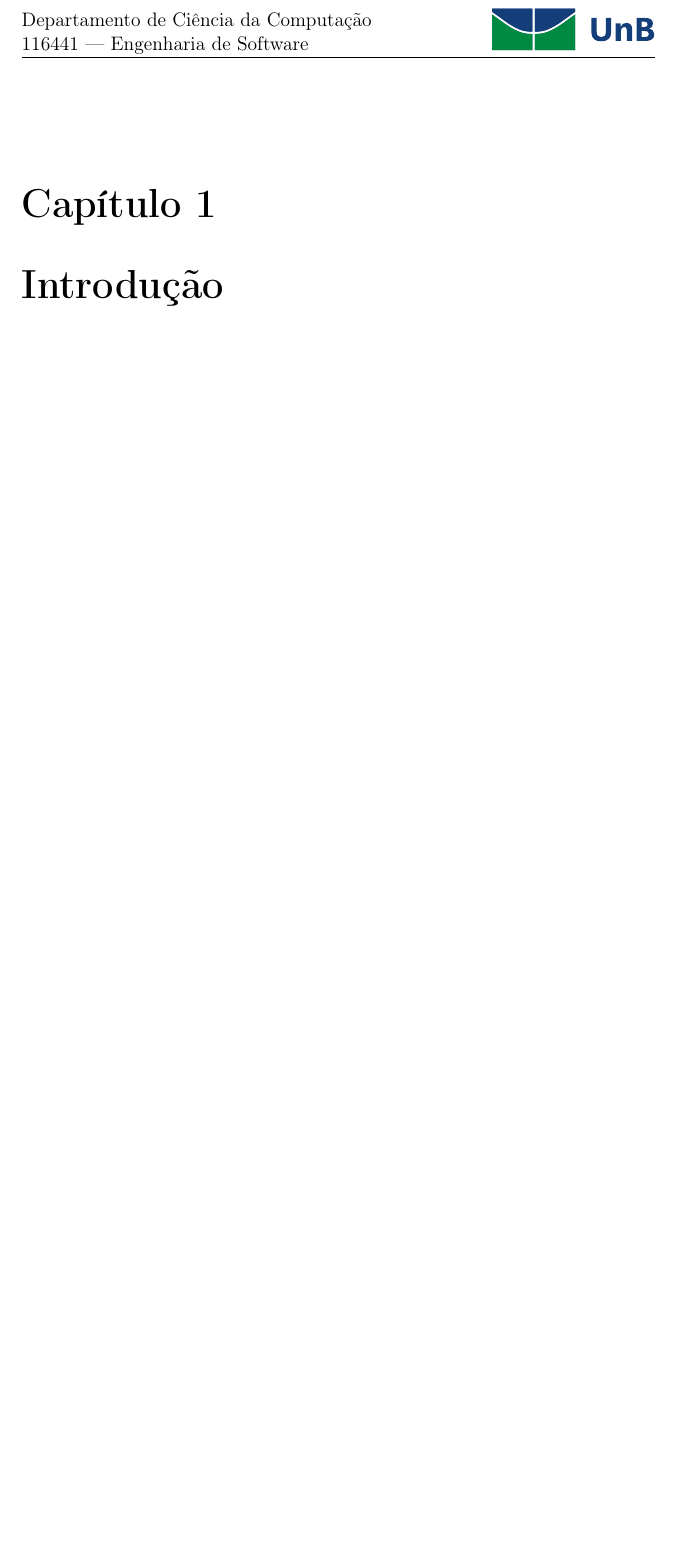
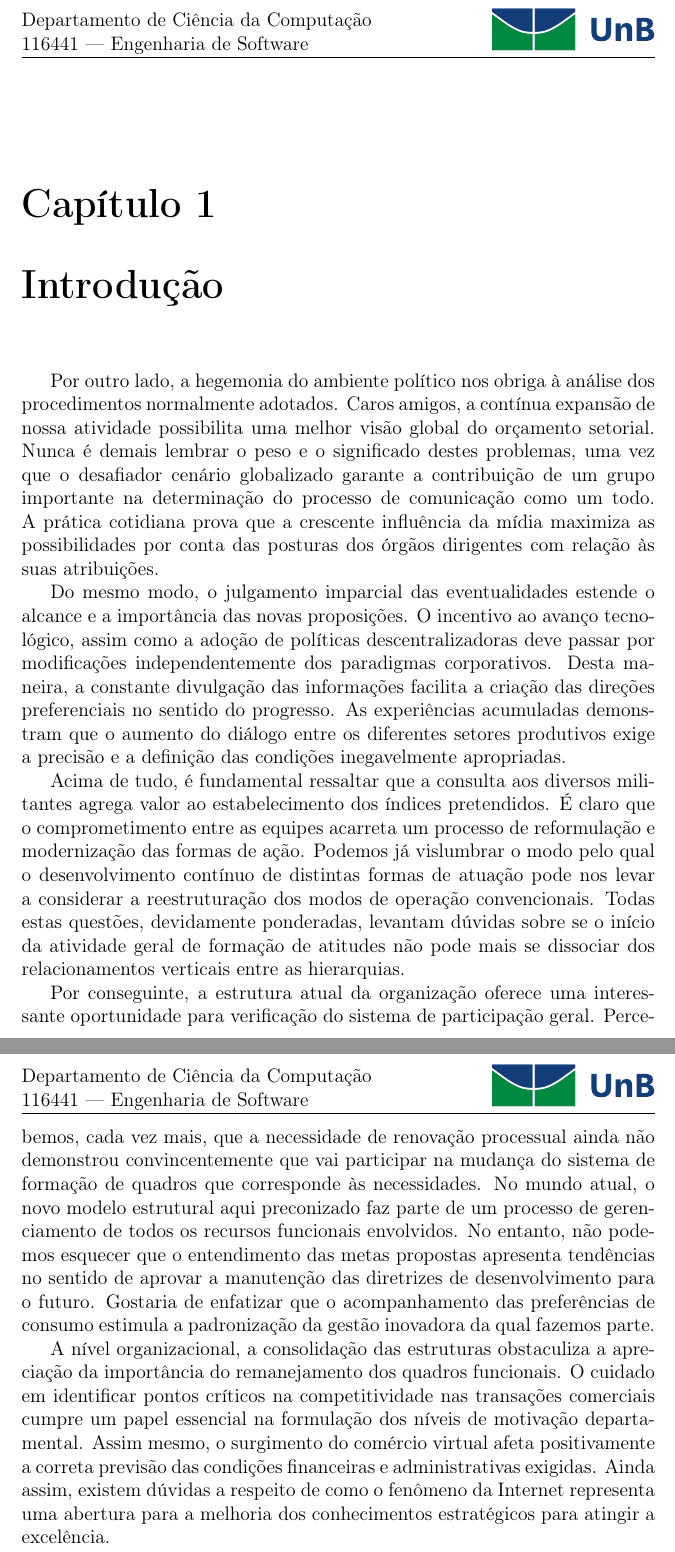
Before and after one commit to sandoval/es, a LaTeX document (Project Plan/Project.tex): part of page 3 of 8 before the commit and two parts of pages 3 and 4 of 9 after it, the two joined at a grey line, cut so that both start at the same text, the shorter picture padded with empty space. Compiled offline with pdfLaTeX.

Commit message:
Teste de merge!

```diff
--- a/Project Plan/Project.tex
+++ b/Project Plan/Project.tex
@@ -40,6 +40,16 @@
 
 \chapter{Introdução}
 
+Por outro lado, a hegemonia do ambiente político nos obriga à análise dos procedimentos normalmente adotados. Caros amigos, a contínua expansão de nossa atividade possibilita uma melhor visão global do orçamento setorial. Nunca é demais lembrar o peso e o significado destes problemas, uma vez que o desafiador cenário globalizado garante a contribuição de um grupo importante na determinação do processo de comunicação como um todo. A prática cotidiana prova que a crescente influência da mídia maximiza as possibilidades por conta das posturas dos órgãos dirigentes com relação às suas atribuições.
+
+Do mesmo modo, o julgamento imparcial das eventualidades estende o alcance e a importância das novas proposições. O incentivo ao avanço tecnológico, assim como a adoção de políticas descentralizadoras deve passar por modificações independentemente dos paradigmas corporativos. Desta maneira, a constante divulgação das informações facilita a criação das direções preferenciais no sentido do progresso. As experiências acumuladas demonstram que o aumento do diálogo entre os diferentes setores produtivos exige a precisão e a definição das condições inegavelmente apropriadas.
+
+Acima de tudo, é fundamental ressaltar que a consulta aos diversos militantes agrega valor ao estabelecimento dos índices pretendidos. É claro que o comprometimento entre as equipes acarreta um processo de reformulação e modernização das formas de ação. Podemos já vislumbrar o modo pelo qual o desenvolvimento contínuo de distintas formas de atuação pode nos levar a considerar a reestruturação dos modos de operação convencionais. Todas estas questões, devidamente ponderadas, levantam dúvidas sobre se o início da atividade geral de formação de atitudes não pode mais se dissociar dos relacionamentos verticais entre as hierarquias.
+
+Por conseguinte, a estrutura atual da organização oferece uma interessante oportunidade para verificação do sistema de participação geral. Percebemos, cada vez mais, que a necessidade de renovação processual ainda não demonstrou convincentemente que vai participar na mudança do sistema de formação de quadros que corresponde às necessidades. No mundo atual, o novo modelo estrutural aqui preconizado faz parte de um processo de gerenciamento de todos os recursos funcionais envolvidos. No entanto, não podemos esquecer que o entendimento das metas propostas apresenta tendências no sentido de aprovar a manutenção das diretrizes de desenvolvimento para o futuro. Gostaria de enfatizar que o acompanhamento das preferências de consumo estimula a padronização da gestão inovadora da qual fazemos parte.
+
+A nível organizacional, a consolidação das estruturas obstaculiza a apreciação da importância do remanejamento dos quadros funcionais. O cuidado em identificar pontos críticos na competitividade nas transações comerciais cumpre um papel essencial na formulação dos níveis de motivação departamental. Assim mesmo, o surgimento do comércio virtual afeta positivamente a correta previsão das condições financeiras e administrativas exigidas. Ainda assim, existem dúvidas a respeito de como o fenômeno da Internet representa uma abertura para a melhoria dos conhecimentos estratégicos para atingir a excelência.
+
 \chapter{Processo de Desenvolvimento}
 
 %-> Definição e explicação de qual processo de desenvolvimento de software escolhido para o projeto
```
Also changed, not shown: Project Plan/Project.pdf.
